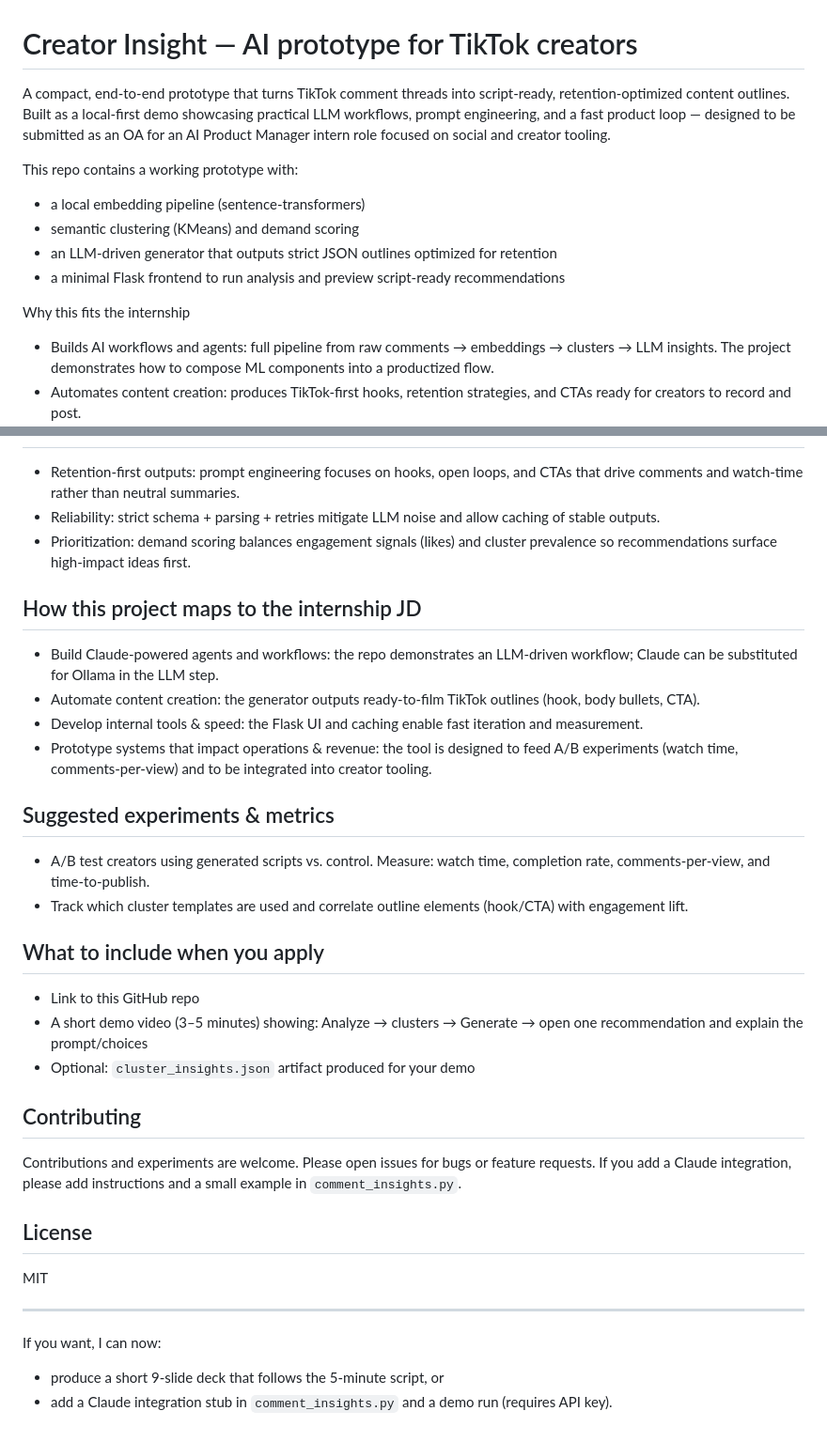
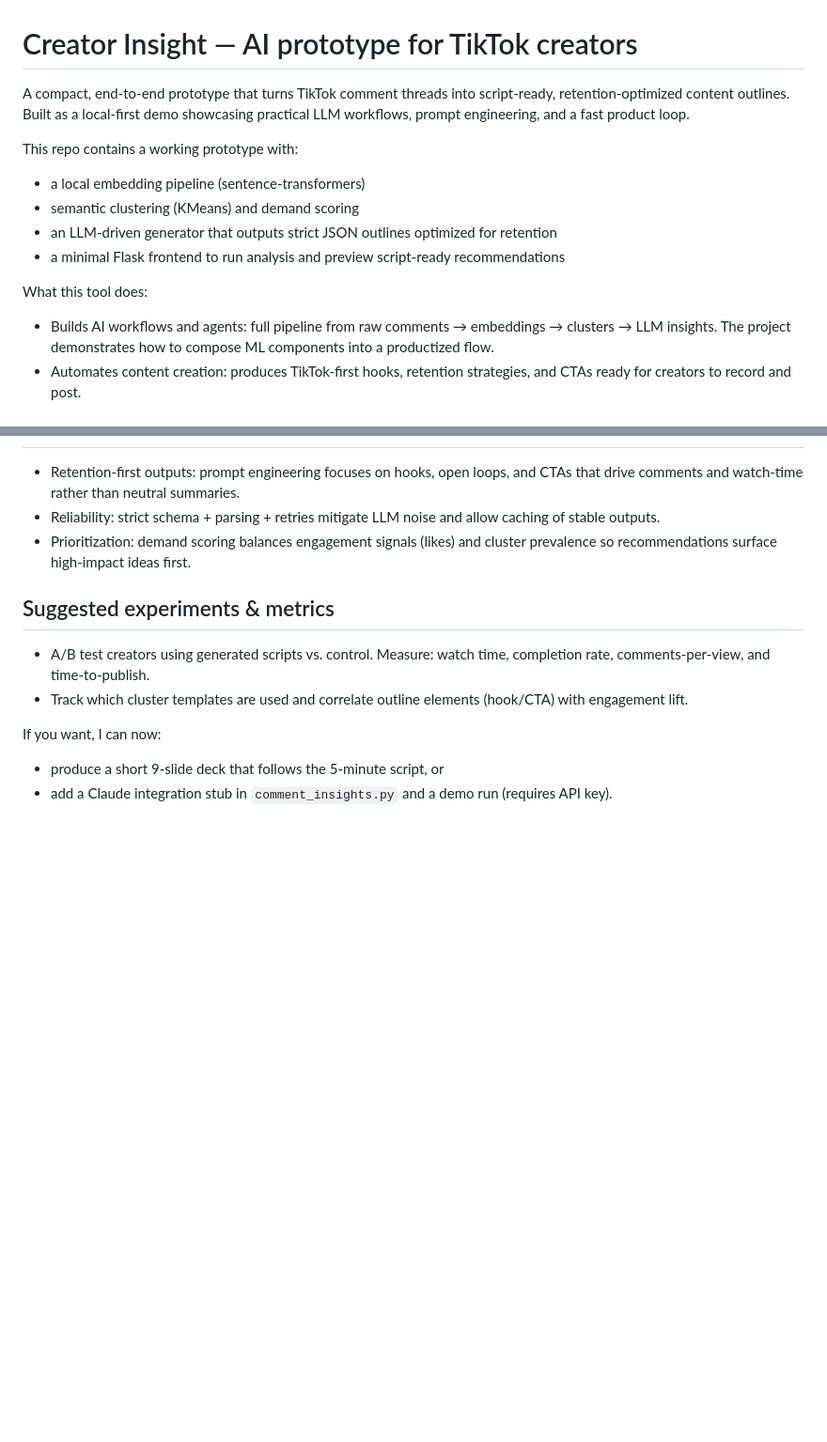
Before and after one commit to nhiphamletinh/tiktok_content_generator, a Markdown page: README.md, 2 parts joined by grey strips. Shown at 94% size. GitHub-like rendering; blank space fills up the shorter version.

```diff
--- a/README.md
+++ b/README.md
@@ -1,6 +1,6 @@
 # Creator Insight — AI prototype for TikTok creators
 
-A compact, end-to-end prototype that turns TikTok comment threads into script-ready, retention-optimized content outlines. Built as a local-first demo showcasing practical LLM workflows, prompt engineering, and a fast product loop — designed to be submitted as an OA for an AI Product Manager intern role focused on social and creator tooling.
+A compact, end-to-end prototype that turns TikTok comment threads into script-ready, retention-optimized content outlines. Built as a local-first demo showcasing practical LLM workflows, prompt engineering, and a fast product loop.
 
 This repo contains a working prototype with:
 - a local embedding pipeline (sentence-transformers)
@@ -8,7 +8,7 @@ This repo contains a working prototype with:
 - an LLM-driven generator that outputs strict JSON outlines optimized for retention
 - a minimal Flask frontend to run analysis and preview script-ready recommendations
 
-Why this fits the internship
+What this tool does:
 - Builds AI workflows and agents: full pipeline from raw comments → embeddings → clusters → LLM insights. The project demonstrates how to compose ML components into a productized flow.
 - Automates content creation: produces TikTok-first hooks, retention strategies, and CTAs ready for creators to record and post.
 - Rapid prototyping & experimentation: local models, caching, debug logs, and a clear A/B testing plan for watch-time and comments-per-view.
@@ -171,33 +171,11 @@ To adapt the LLM step to Claude, replace the Ollama invocation in `comment_insig
 - Reliability: strict schema + parsing + retries mitigate LLM noise and allow caching of stable outputs.
 - Prioritization: demand scoring balances engagement signals (likes) and cluster prevalence so recommendations surface high-impact ideas first.
 
-## How this project maps to the internship JD
-
-- Build Claude-powered agents and workflows: the repo demonstrates an LLM-driven workflow; Claude can be substituted for Ollama in the LLM step.
-- Automate content creation: the generator outputs ready-to-film TikTok outlines (hook, body bullets, CTA).
-- Develop internal tools & speed: the Flask UI and caching enable fast iteration and measurement.
-- Prototype systems that impact operations & revenue: the tool is designed to feed A/B experiments (watch time, comments-per-view) and to be integrated into creator tooling.
-
 ## Suggested experiments & metrics
 
 - A/B test creators using generated scripts vs. control. Measure: watch time, completion rate, comments-per-view, and time-to-publish.
 - Track which cluster templates are used and correlate outline elements (hook/CTA) with engagement lift.
 
-## What to include when you apply
-
-- Link to this GitHub repo
-- A short demo video (3–5 minutes) showing: Analyze → clusters → Generate → open one recommendation and explain the prompt/choices
-- Optional: `cluster_insights.json` artifact produced for your demo
-
-## Contributing
-
-Contributions and experiments are welcome. Please open issues for bugs or feature requests. If you add a Claude integration, please add instructions and a small example in `comment_insights.py`.
-
-## License
-
-MIT
-
----
 
 If you want, I can now:
 - produce a short 9‑slide deck that follows the 5‑minute script, or
```
